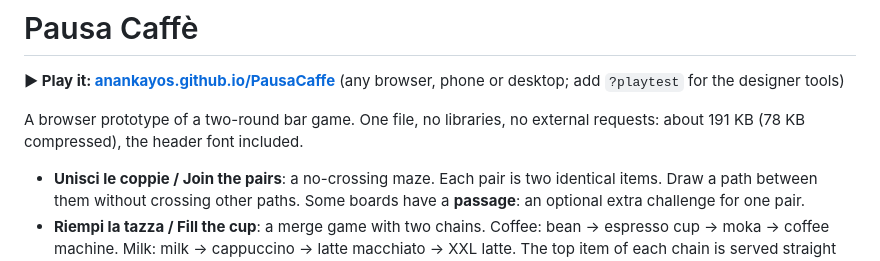
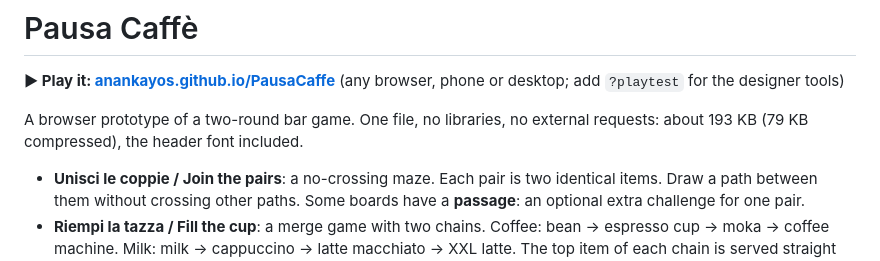
Before and after one commit to Anankayos/PausaCaffe, a Markdown page: README.md, the part around the change. Rendered like a GitHub page.

Commit message:
README: update the file size
Co-Authored-By: Claude Opus 5.5 <noreply@anthropic.com>
Claude-Session: https://claude.ai/code/session_012XomGc6f4j4PHbWcCQwhzc

```diff
--- a/README.md
+++ b/README.md
@@ -2,7 +2,7 @@
 
 **▶ Play it: [anankayos.github.io/PausaCaffe](https://anankayos.github.io/PausaCaffe/)** (any browser, phone or desktop; add `?playtest` for the designer tools)
 
-A browser prototype of a two-round bar game. One file, no libraries, no external requests: about 191 KB (78 KB compressed), the header font included.
+A browser prototype of a two-round bar game. One file, no libraries, no external requests: about 193 KB (79 KB compressed), the header font included.
 
 - **Unisci le coppie / Join the pairs**: a no-crossing maze. Each pair is two identical items. Draw a path between them without crossing other paths. Some boards have a **passage**: an optional extra challenge for one pair.
 - **Riempi la tazza / Fill the cup**: a merge game with two chains. Coffee: bean → espresso cup → moka → coffee machine. Milk: milk → cappuccino → latte macchiato → XXL latte. The top item of each chain is served straight out of the cup for +15 mance. The cup ends when something rests above the rim, or when the player taps **Servi / Serve**.
```
